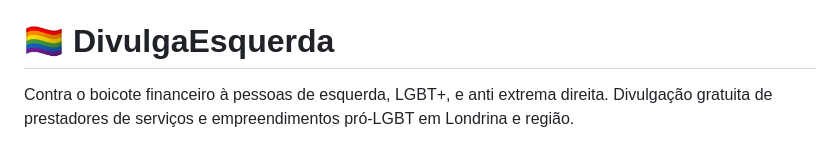
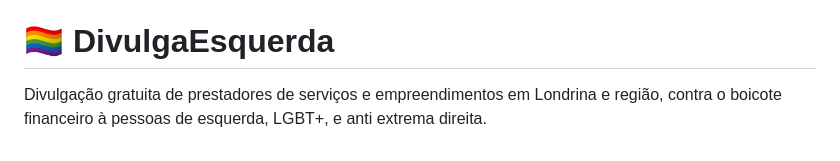
Before and after one commit to santanamanu/DivulgaEsquerda, a Markdown page: README.md, the part around the change. Rendered like a GitHub page.

Commit message:
Reorder description in README for clarity

```diff
--- a/README.md
+++ b/README.md
@@ -123,7 +123,7 @@
 <div class="rainbow-bar"></div>
 <header>
   <h1>🏳️‍🌈 DivulgaEsquerda</h1>
-  <p class="header-desc">Contra o boicote financeiro à pessoas de esquerda, LGBT+, e anti extrema direita. Divulgação gratuita de prestadores de serviços e empreendimentos pró-LGBT em Londrina e região.</p>
+  <p class="header-desc">  Divulgação gratuita de prestadores de serviços e empreendimentos em Londrina e região, contra o boicote financeiro à pessoas de esquerda, LGBT+, e anti extrema direita.</p>
 </header>
 
 <div class="controls">
```
